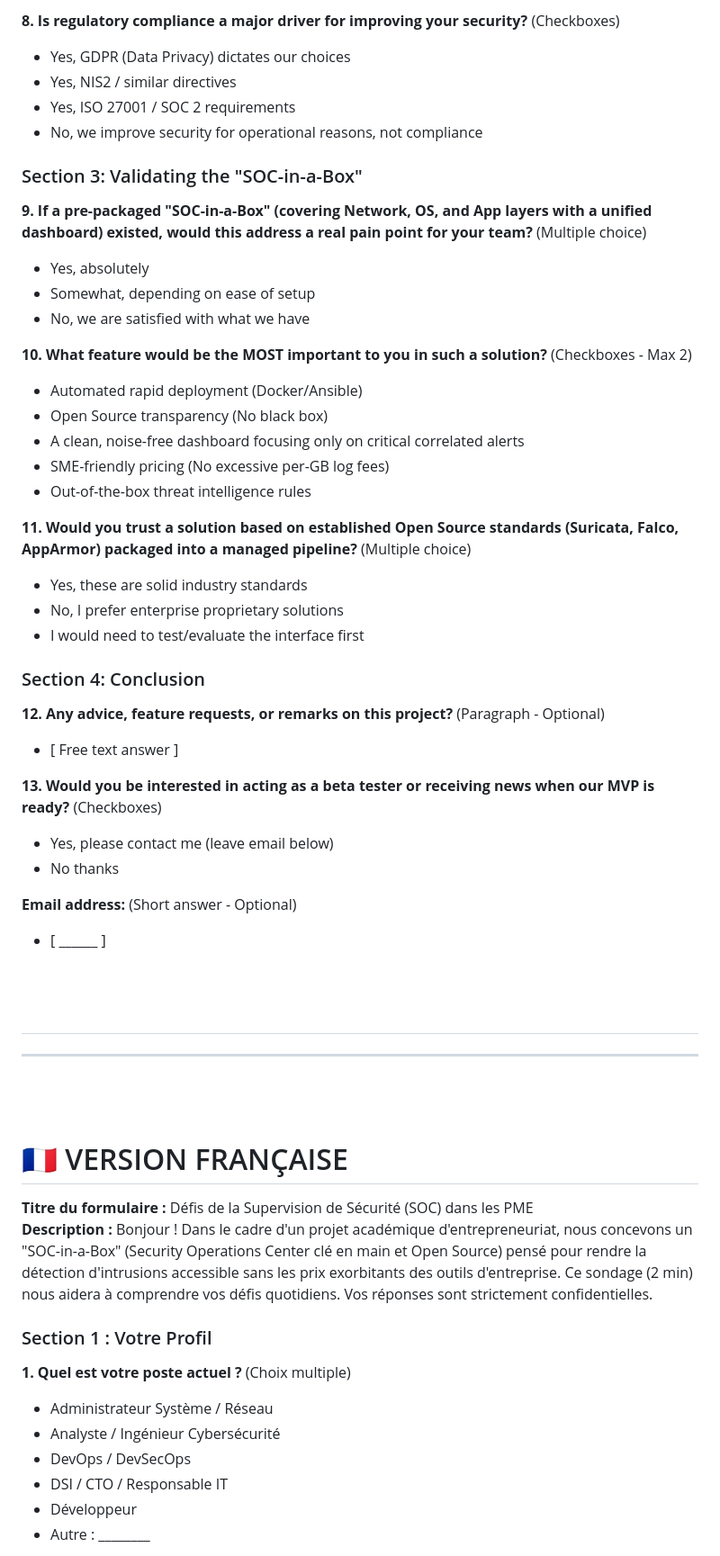
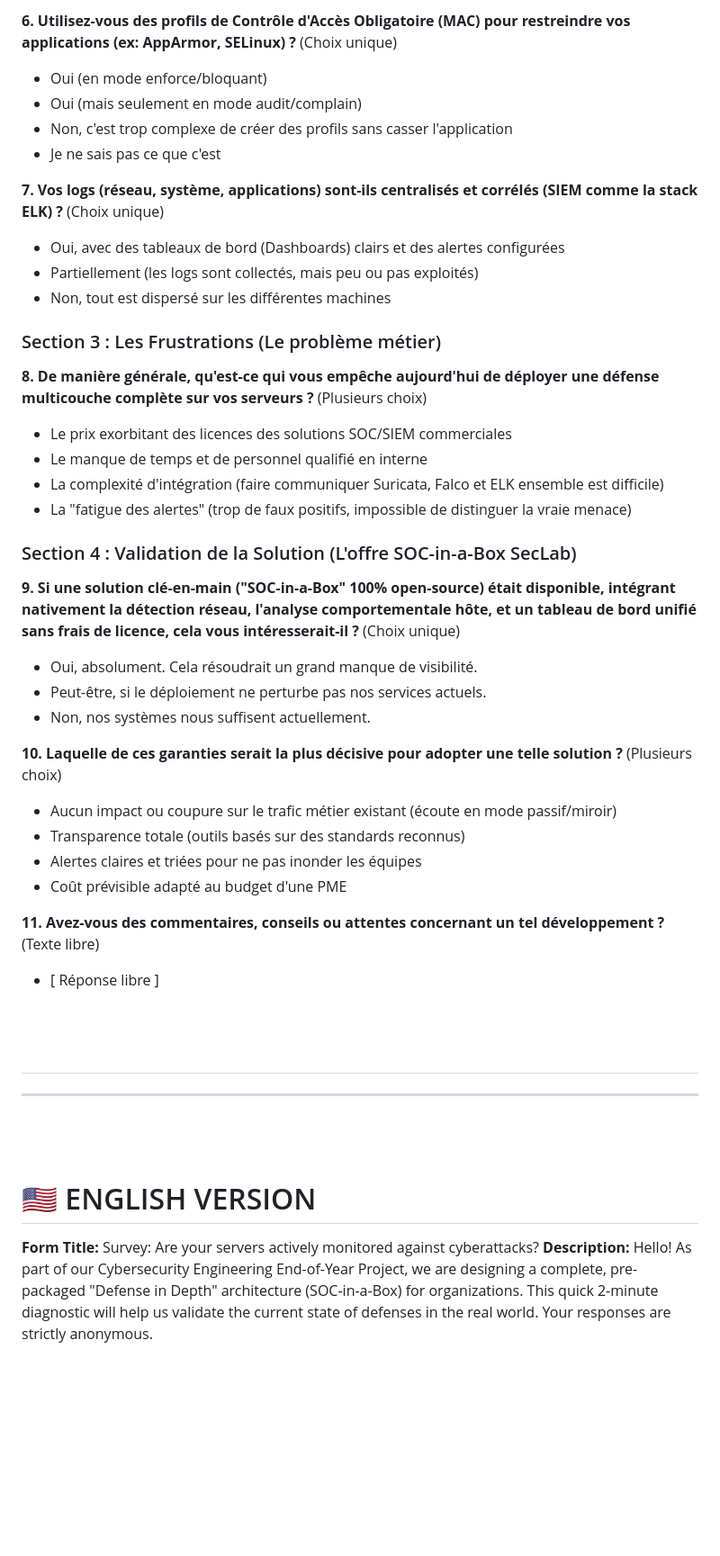
Before and after one commit to Oussama-Ouaanine/seclab-soc-portfolio, a Markdown page: docs/gestion_projet/Questionnaire_Validation_Marche.md, the part around one of its changes. Shown at 90% size. Drawn GitHub-style; blank space fills up the shorter version.

```diff
--- a/docs/gestion_projet/Questionnaire_Validation_Marche.md
+++ b/docs/gestion_projet/Questionnaire_Validation_Marche.md
@@ -59,38 +44,36 @@
 
-**8. Is regulatory compliance a major driver for improving your security?** (Checkboxes)
-- Yes, GDPR (Data Privacy) dictates our choices
-- Yes, NIS2 / similar directives
-- Yes, ISO 27001 / SOC 2 requirements
-- No, we improve security for operational reasons, not compliance
+**6. Utilisez-vous des profils de Contrôle d'Accès Obligatoire (MAC) pour restreindre vos applications (ex: AppArmor, SELinux) ?** (Choix unique)
+- Oui (en mode enforce/bloquant)
+- Oui (mais seulement en mode audit/complain)
+- Non, c'est trop complexe de créer des profils sans casser l'application
+- Je ne sais pas ce que c'est
 
-### Section 3: Validating the "SOC-in-a-Box"
-**9. If a pre-packaged "SOC-in-a-Box" (covering Network, OS, and App layers with a unified dashboard) existed, would this address a real pain point for your team?** (Multiple choice)
-- Yes, absolutely
-- Somewhat, depending on ease of setup
-- No, we are satisfied with what we have
+**7. Vos logs (réseau, système, applications) sont-ils centralisés et corrélés (SIEM comme la stack ELK) ?** (Choix unique)
+- Oui, avec des tableaux de bord (Dashboards) clairs et des alertes configurées
+- Partiellement (les logs sont collectés, mais peu ou pas exploités)
+- Non, tout est dispersé sur les différentes machines
 
-**10. What feature would be the MOST important to you in such a solution?** (Checkboxes - Max 2)
-- Automated rapid deployment (Docker/Ansible)
-- Open Source transparency (No black box)
-- A clean, noise-free dashboard focusing only on critical correlated alerts
-- SME-friendly pricing (No excessive per-GB log fees)
-- Out-of-the-box threat intelligence rules
+### Section 3 : Les Frustrations (Le problème métier)
+**8. De manière générale, qu'est-ce qui vous empêche aujourd'hui de déployer une défense multicouche complète sur vos serveurs ?** (Plusieurs choix)
+- Le prix exorbitant des licences des solutions SOC/SIEM commerciales
+- Le manque de temps et de personnel qualifié en interne
+- La complexité d'intégration (faire communiquer Suricata, Falco et ELK ensemble est difficile)
+- La "fatigue des alertes" (trop de faux positifs, impossible de distinguer la vraie menace)
 
-**11. Would you trust a solution based on established Open Source standards (Suricata, Falco, AppArmor) packaged into a managed pipeline?** (Multiple choice)
-- Yes, these are solid industry standards
-- No, I prefer enterprise proprietary solutions
-- I would need to test/evaluate the interface first
+### Section 4 : Validation de la Solution (L'offre SOC-in-a-Box SecLab)
+**9. Si une solution clé-en-main ("SOC-in-a-Box" 100% open-source) était disponible, intégrant nativement la détection réseau, l'analyse comportementale hôte, et un tableau de bord unifié sans frais de licence, cela vous intéresserait-il ?** (Choix unique)
+- Oui, absolument. Cela résoudrait un grand manque de visibilité.
+- Peut-être, si le déploiement ne perturbe pas nos services actuels.
+- Non, nos systèmes nous suffisent actuellement.
 
-### Section 4: Conclusion
-**12. Any advice, feature requests, or remarks on this project?** (Paragraph - Optional)
-- [ Free text answer ]
+**10. Laquelle de ces garanties serait la plus décisive pour adopter une telle solution ?** (Plusieurs choix)
+- Aucun impact ou coupure sur le trafic métier existant (écoute en mode passif/miroir)
+- Transparence totale (outils basés sur des standards reconnus)
+- Alertes claires et triées pour ne pas inonder les équipes
+- Coût prévisible adapté au budget d'une PME
 
-**13. Would you be interested in acting as a beta tester or receiving news when our MVP is ready?** (Checkboxes)
-- Yes, please contact me (leave email below)
-- No thanks
-
-**Email address:** (Short answer - Optional)
-- [ ______ ]
+**11. Avez-vous des commentaires, conseils ou attentes concernant un tel développement ?** (Texte libre)
+- [ Réponse libre ]
 
 
 <br><br>
@@ -99,16 +82,8 @@
 <br><br>
 
 
-# 🇫🇷 VERSION FRANÇAISE
-**Titre du formulaire :** Défis de la Supervision de Sécurité (SOC) dans les PME
-**Description :** Bonjour ! Dans le cadre d'un projet académique d'entrepreneuriat, nous concevons un "SOC-in-a-Box" (Security Operations Center clé en main et Open Source) pensé pour rendre la détection d'intrusions accessible sans les prix exorbitants des outils d'entreprise. Ce sondage (2 min) nous aidera à comprendre vos défis quotidiens. Vos réponses sont strictement confidentielles.
+# 🇺🇸 ENGLISH VERSION
 
-### Section 1 : Votre Profil
-**1. Quel est votre poste actuel ?** (Choix multiple)
-- Administrateur Système / Réseau
-- Analyste / Ingénieur Cybersécurité
-- DevOps / DevSecOps
-- DSI / CTO / Responsable IT
-- Développeur
-- Autre : ________
+**Form Title:** Survey: Are your servers actively monitored against cyberattacks?
+**Description:** Hello! As part of our Cybersecurity Engineering End-of-Year Project, we are designing a complete, pre-packaged "Defense in Depth" architecture (SOC-in-a-Box) for organizations. This quick 2-minute diagnostic will help us validate the current state of defenses in the real world. Your responses are strictly anonymous.
 
```
Also changed, not shown: other parts of docs/gestion_projet/Questionnaire_Validation_Marche.md (+85 -110 lines).
